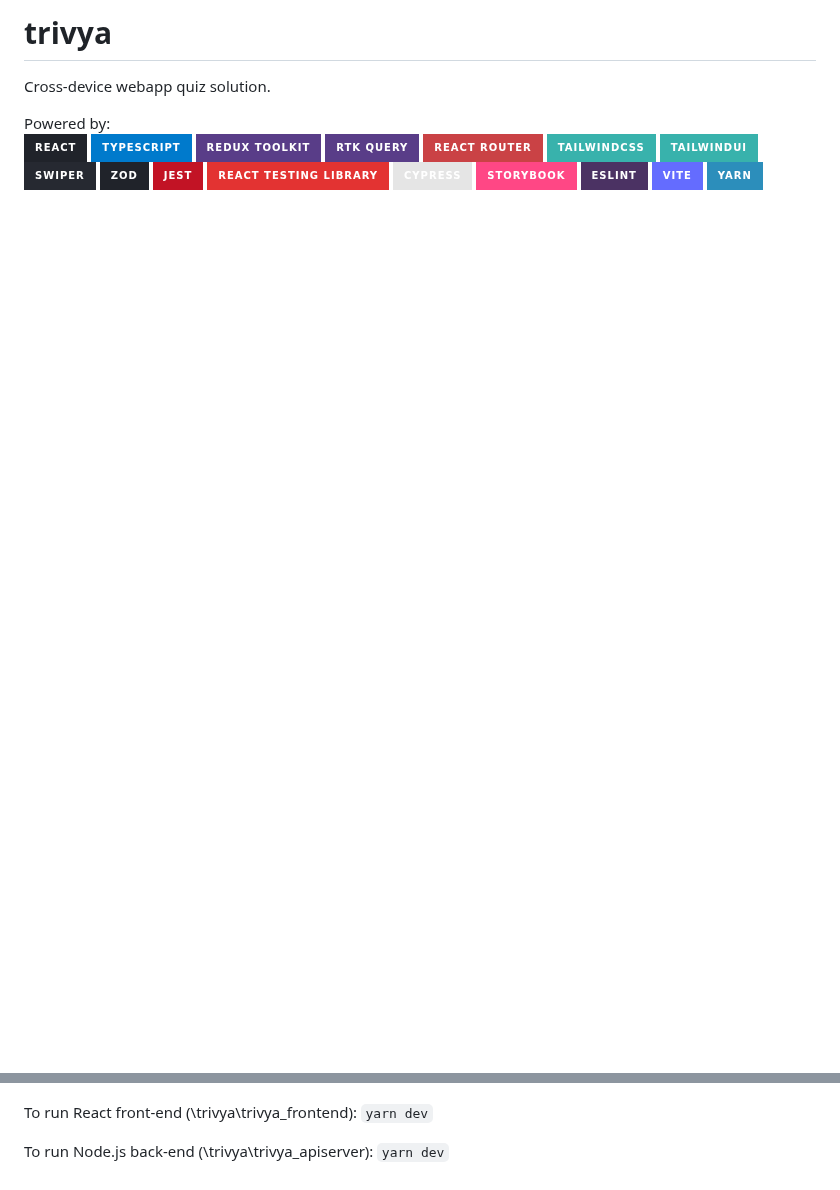
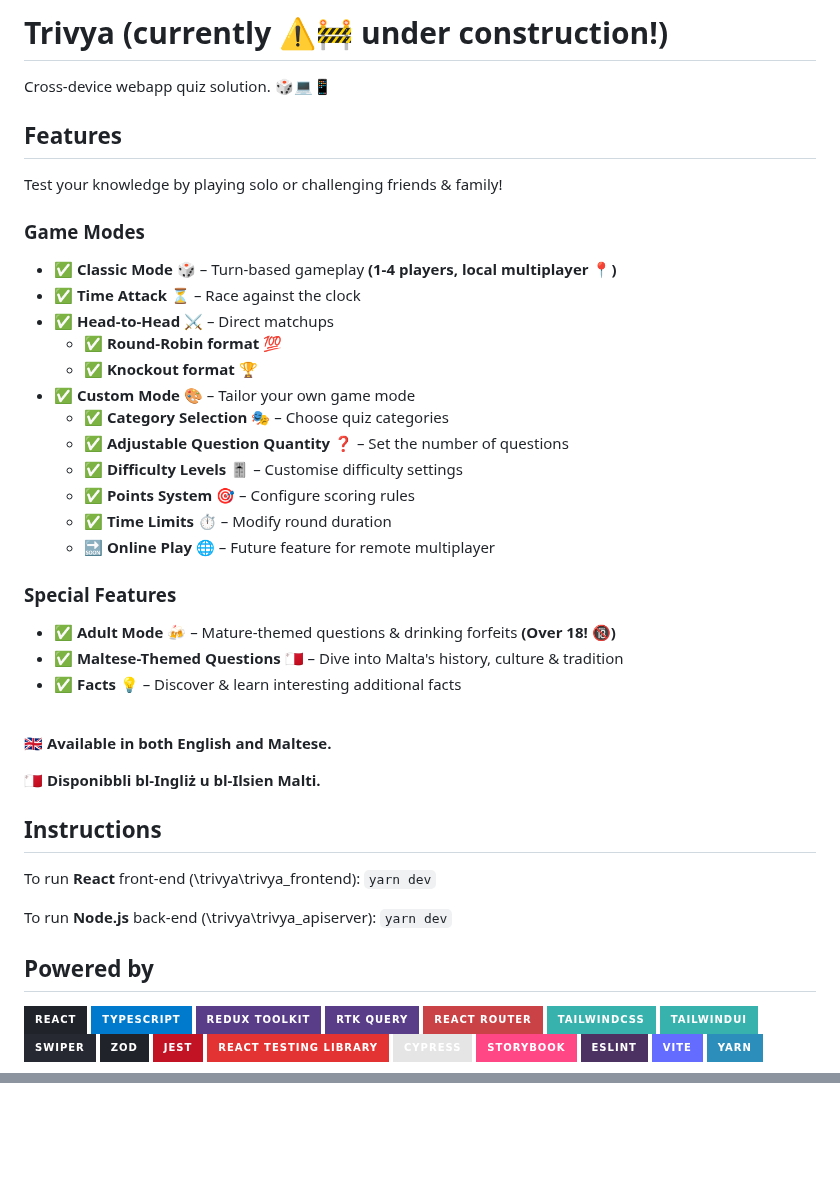
Before and after one commit to luca-bruno/trivya, a Markdown page: README.md, 2 parts joined by grey strips. GitHub-like rendering; badges without logos; blank space fills up the shorter version.

```diff
--- a/README.md
+++ b/README.md
@@ -1,10 +1,50 @@
-# trivya
+# Trivya (currently ⚠️🚧 under construction!)
 
-Cross-device webapp quiz solution.
+Cross-device webapp quiz solution. 🎲💻📱
 <br>
 
-Powered by:
+
+## Features
+Test your knowledge by playing solo or challenging friends & family!
+
+### Game Modes
+- ✅ **Classic Mode** 🎲 – Turn-based gameplay **(1-4 players, local multiplayer 📍)**
+- ✅ **Time Attack** ⏳ – Race against the clock
+- ✅ **Head-to-Head** ⚔️ – Direct matchups
+  - ✅ **Round-Robin format** 💯
+  - ✅ **Knockout format** 🏆
+- ✅ **Custom Mode** 🎨 – Tailor your own game mode
+  - ✅ **Category Selection** 🎭 – Choose quiz categories
+  - ✅ **Adjustable Question Quantity** ❓ – Set the number of questions
+  - ✅ **Difficulty Levels** 🎚️ – Customise difficulty settings
+  - ✅ **Points System** 🎯 – Configure scoring rules
+  - ✅ **Time Limits** ⏱️ – Modify round duration
+  - 🔜 **Online Play** 🌐 – Future feature for remote multiplayer
+
+
+### Special Features
+- ✅ **Adult Mode** 🍻 – Mature-themed questions & drinking forfeits **(Over 18! 🔞)**
+- ✅ **Maltese-Themed Questions** 🇲🇹 – Dive into Malta's history, culture & tradition
+- ✅ **Facts** 💡 – Discover & learn interesting additional facts
+
 <br>
+
+**🇬🇧 Available in both English and Maltese.**
+<br>
+
+**🇲🇹 Disponibbli bl-Ingliż u bl-Ilsien Malti.**
+
+
+## Instructions
+To run **React** front-end (\trivya\trivya_frontend):
+<code>yarn dev</code>
+
+To run **Node.js** back-end (\trivya\trivya_apiserver):
+<code>yarn dev</code>
+<br>
+
+
+## Powered by
 <a href="#"><img title="React" src="https://img.shields.io/badge/react-%2320232a.svg?style=for-the-badge&logo=react&logoColor=%2361DAFB"></a>
 <a href="#"><img title="TypeScript" src="https://img.shields.io/badge/typescript-%23007ACC.svg?style=for-the-badge&logo=typescript&logoColor=white"></a>
 <a href="#"><img title="Redux Toolkit" src="https://img.shields.io/badge/redux%20toolkit-%23593d88.svg?style=for-the-badge&logo=redux&logoColor=white"></a>
@@ -33,9 +69,3 @@ Powered by:
 <a href="#"><img title="JWT" src="https://img.shields.io/badge/JWT-black?style=for-the-badge&logo=JSON%20web%20tokens"></a>
 <a href="#"><img title="PostgreSQL" src="https://img.shields.io/badge/postgres-%23316192.svg?style=for-the-badge&logo=postgresql&logoColor=white"></a>
 <a href="#"><img title="Yarn" src="https://img.shields.io/badge/yarn-%232C8EBB.svg?style=for-the-badge&logo=yarn&logoColor=white"></a>
-
-To run React front-end (\trivya\trivya_frontend):
-<code>yarn dev</code>
-
-To run Node.js back-end (\trivya\trivya_apiserver):
-<code>yarn dev</code>
```
Also changed, not shown: other parts of README.md (+1 -5 lines).
